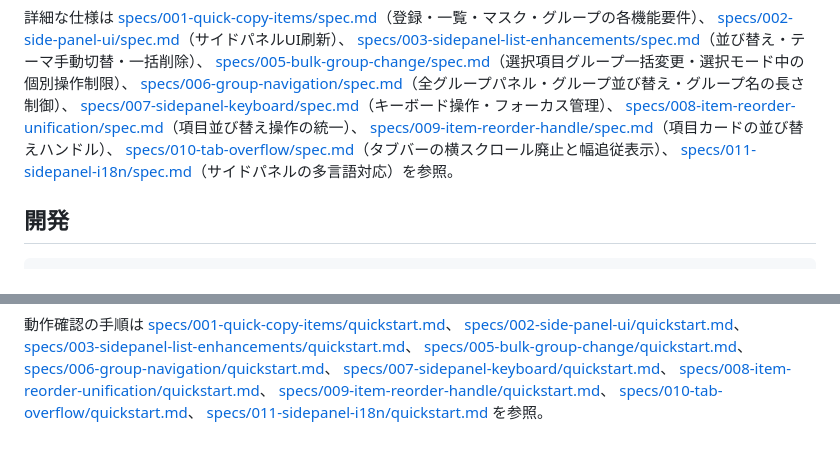
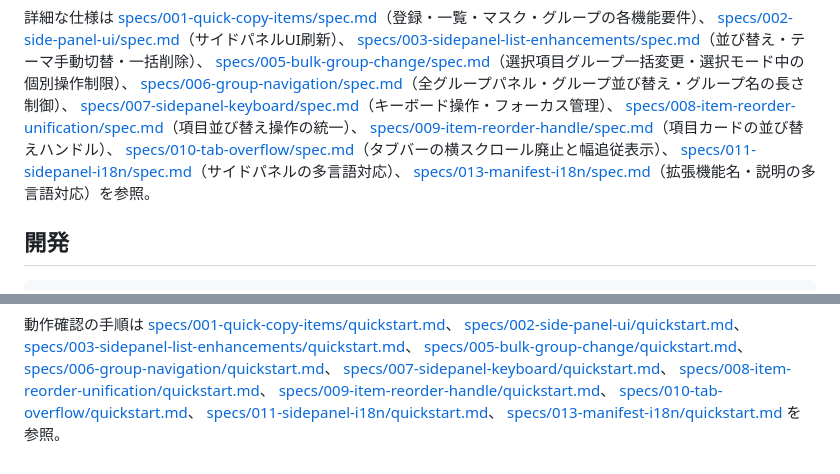
Before and after one commit to shinto256/quick-copy-ext, a Markdown page: README.md, 2 parts joined by grey strips. GitHub-like rendering.

Commit message:
docs: READMEに拡張機能名・説明の多言語対応のリンクを追加
Co-Authored-By: Claude Opus 5 (1M context) <noreply@anthropic.com>

```diff
--- a/README.md
+++ b/README.md
@@ -40,7 +40,8 @@
 [specs/008-item-reorder-unification/spec.md](specs/008-item-reorder-unification/spec.md)（項目並び替え操作の統一）、
 [specs/009-item-reorder-handle/spec.md](specs/009-item-reorder-handle/spec.md)（項目カードの並び替えハンドル）、
 [specs/010-tab-overflow/spec.md](specs/010-tab-overflow/spec.md)（タブバーの横スクロール廃止と幅追従表示）、
-[specs/011-sidepanel-i18n/spec.md](specs/011-sidepanel-i18n/spec.md)（サイドパネルの多言語対応）を参照。
+[specs/011-sidepanel-i18n/spec.md](specs/011-sidepanel-i18n/spec.md)（サイドパネルの多言語対応）、
+[specs/013-manifest-i18n/spec.md](specs/013-manifest-i18n/spec.md)（拡張機能名・説明の多言語対応）を参照。
 
 ## 開発
 
@@ -67,4 +68,5 @@ npm test
 [specs/008-item-reorder-unification/quickstart.md](specs/008-item-reorder-unification/quickstart.md)、
 [specs/009-item-reorder-handle/quickstart.md](specs/009-item-reorder-handle/quickstart.md)、
 [specs/010-tab-overflow/quickstart.md](specs/010-tab-overflow/quickstart.md)、
-[specs/011-sidepanel-i18n/quickstart.md](specs/011-sidepanel-i18n/quickstart.md) を参照。
+[specs/011-sidepanel-i18n/quickstart.md](specs/011-sidepanel-i18n/quickstart.md)、
+[specs/013-manifest-i18n/quickstart.md](specs/013-manifest-i18n/quickstart.md) を参照。
```
